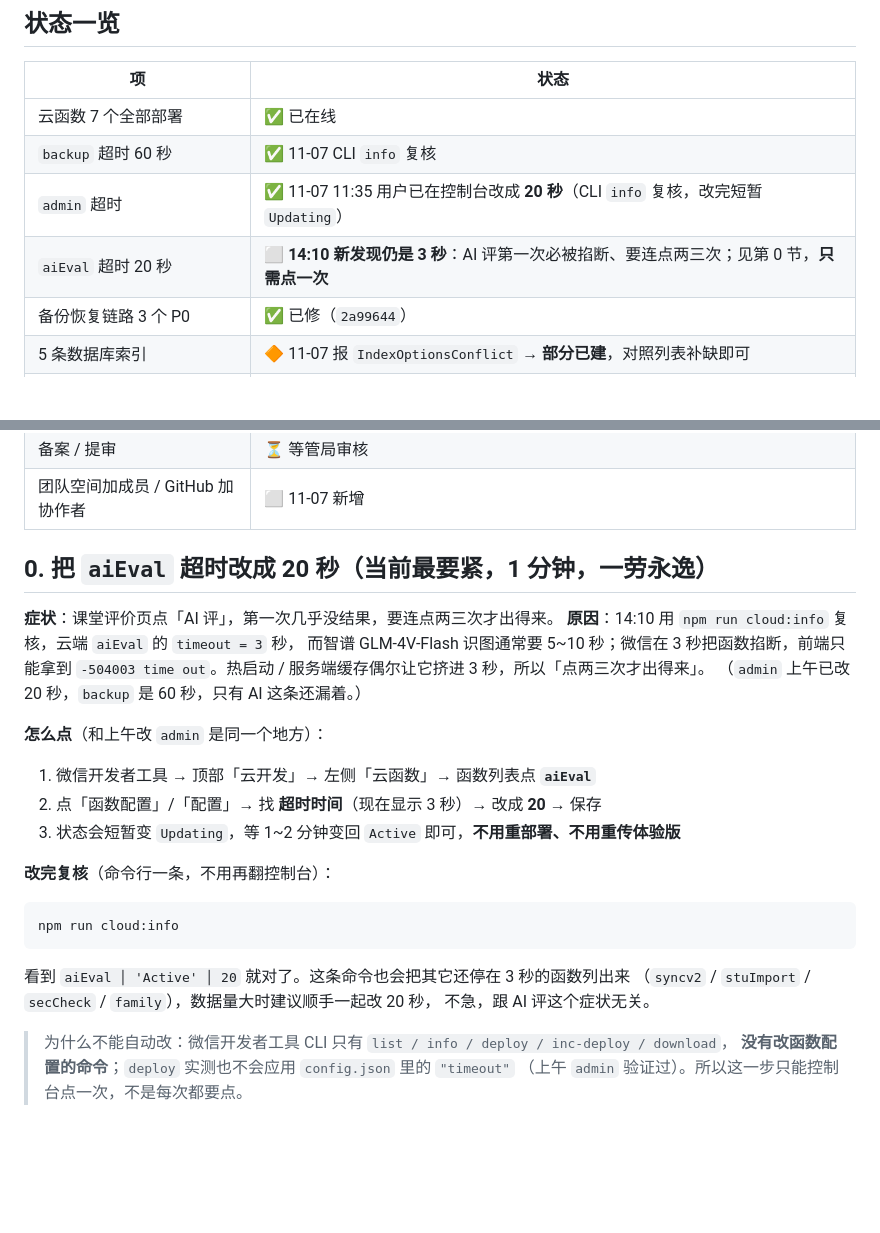
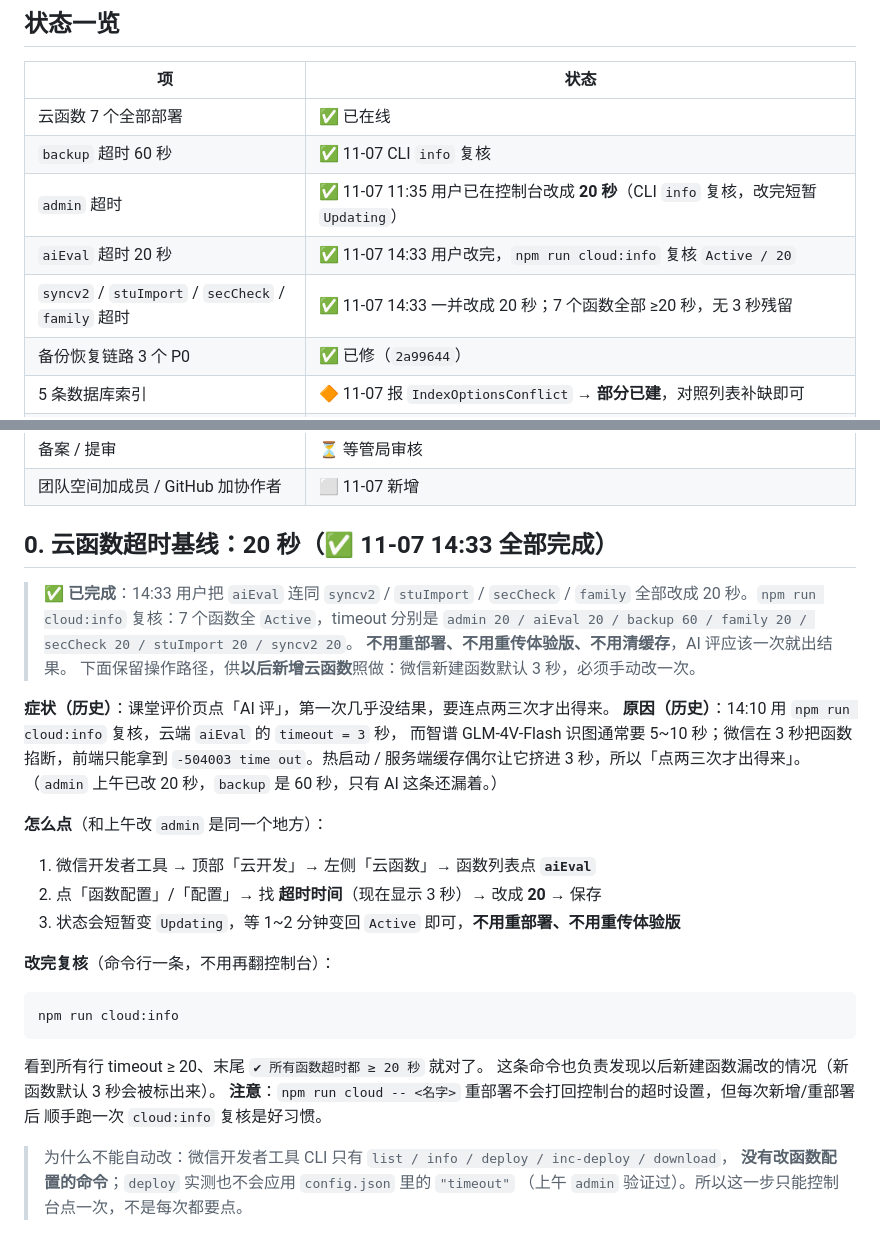
Before and after one commit to zhouyushen123/chengguo-miniprogram, a Markdown page: docs/console-todo.md, 2 parts joined by grey strips. Drawn GitHub-style; blank space fills up the shorter version.

Commit message:
docs: 云函数超时基线 20 秒全部落地，收口控制台待办

````diff
--- a/docs/console-todo.md
+++ b/docs/console-todo.md
@@ -11,7 +11,8 @@
 | 云函数 7 个全部部署 | ✅ 已在线 |
 | `backup` 超时 60 秒 | ✅ 11-07 CLI `info` 复核 |
 | `admin` 超时 | ✅ 11-07 11:35 用户已在控制台改成 **20 秒**（CLI `info` 复核，改完短暂 `Updating`） |
-| `aiEval` 超时 20 秒 | ⬜ **14:10 新发现仍是 3 秒**：AI 评第一次必被掐断、要连点两三次；见第 0 节，**只需点一次** |
+| `aiEval` 超时 20 秒 | ✅ 11-07 14:33 用户改完，`npm run cloud:info` 复核 `Active / 20` |
+| `syncv2` / `stuImport` / `secCheck` / `family` 超时 | ✅ 11-07 14:33 一并改成 20 秒；7 个函数全部 ≥20 秒，无 3 秒残留 |
 | 备份恢复链路 3 个 P0 | ✅ 已修（`2a99644`） |
 | 5 条数据库索引 | 🔶 11-07 报 `IndexOptionsConflict` → **部分已建**，对照列表补缺即可 |
 | 后台 HTTP 路径 `/admin` | ✅ 11-07 11:12 已配通：GET 200 / 43.9 KB 登录页，POST 鉴权正常；域名与代码一致，无需改代码 |
@@ -22,10 +23,16 @@
 | 备案 / 提审 | ⏳ 等管局审核 |
 | 团队空间加成员 / GitHub 加协作者 | ⬜ 11-07 新增 |
 
-## 0. 把 `aiEval` 超时改成 20 秒（当前最要紧，1 分钟，一劳永逸）
+## 0. 云函数超时基线：20 秒（✅ 11-07 14:33 全部完成）
 
-**症状**：课堂评价页点「AI 评」，第一次几乎没结果，要连点两三次才出得来。
-**原因**：14:10 用 `npm run cloud:info` 复核，云端 `aiEval` 的 `timeout = 3` 秒，
+> ✅ **已完成**：14:33 用户把 `aiEval` 连同 `syncv2` / `stuImport` / `secCheck` / `family`
+> 全部改成 20 秒。`npm run cloud:info` 复核：7 个函数全 `Active`，timeout 分别是
+> `admin 20 / aiEval 20 / backup 60 / family 20 / secCheck 20 / stuImport 20 / syncv2 20`。
+> **不用重部署、不用重传体验版、不用清缓存**，AI 评应该一次就出结果。
+> 下面保留操作路径，供**以后新增云函数**照做：微信新建函数默认 3 秒，必须手动改一次。
+
+**症状（历史）**：课堂评价页点「AI 评」，第一次几乎没结果，要连点两三次才出得来。
+**原因（历史）**：14:10 用 `npm run cloud:info` 复核，云端 `aiEval` 的 `timeout = 3` 秒，
 而智谱 GLM-4V-Flash 识图通常要 5~10 秒；微信在 3 秒把函数掐断，前端只能拿到
 `-504003 time out`。热启动 / 服务端缓存偶尔让它挤进 3 秒，所以「点两三次才出得来」。
 （`admin` 上午已改 20 秒，`backup` 是 60 秒，只有 AI 这条还漏着。）
@@ -42,9 +49,10 @@
 npm run cloud:info
 ```
 
-看到 `aiEval │ 'Active' │ 20` 就对了。这条命令也会把其它还停在 3 秒的函数列出来
-（`syncv2` / `stuImport` / `secCheck` / `family`），数据量大时建议顺手一起改 20 秒，
-不急，跟 AI 评这个症状无关。
+看到所有行 timeout ≥ 20、末尾 `✔ 所有函数超时都 ≥ 20 秒` 就对了。
+这条命令也负责发现以后新建函数漏改的情况（新函数默认 3 秒会被标出来）。
+**注意**：`npm run cloud -- <名字>` 重部署不会打回控制台的超时设置，但每次新增/重部署后
+顺手跑一次 `cloud:info` 复核是好习惯。
 
 > 为什么不能自动改：微信开发者工具 CLI 只有 `list / info / deploy / inc-deploy / download`，
 > **没有改函数配置的命令**；`deploy` 实测也不会应用 `config.json` 里的 `"timeout"`
````
Also changed, not shown: docs/handoff.md (+8 -4 lines).
